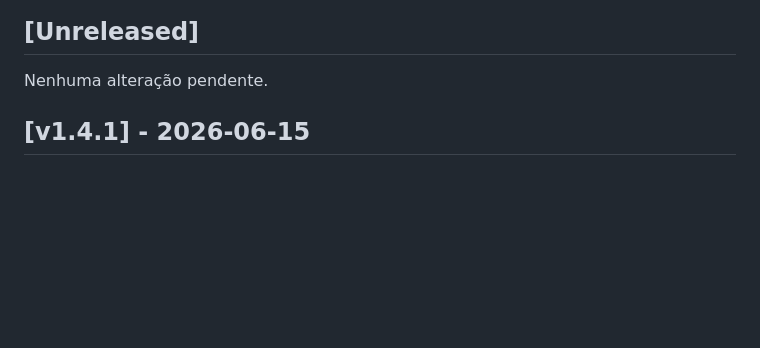
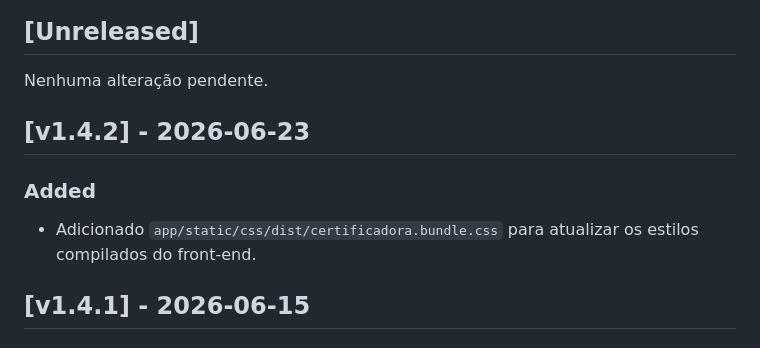
Before and after one commit to ImFilipeVieira/certificadora-web, a Markdown page: CHANGELOG.md, the part around the change. GitHub-like rendering; blank space fills up the shorter version.

Commit message:
docs: finalize CHANGELOG for v1.4.2 release

```diff
--- a/CHANGELOG.md
+++ b/CHANGELOG.md
@@ -7,6 +7,11 @@ O formato segue uma estrutura baseada em versões e datas, agrupando as alteraç
 ## [Unreleased]
 
 Nenhuma alteração pendente.
+
+## [v1.4.2] - 2026-06-23
+
+### Added
+- Adicionado `app/static/css/dist/certificadora.bundle.css` para atualizar os estilos compilados do front-end.
 
 ## [v1.4.1] - 2026-06-15
 
```
